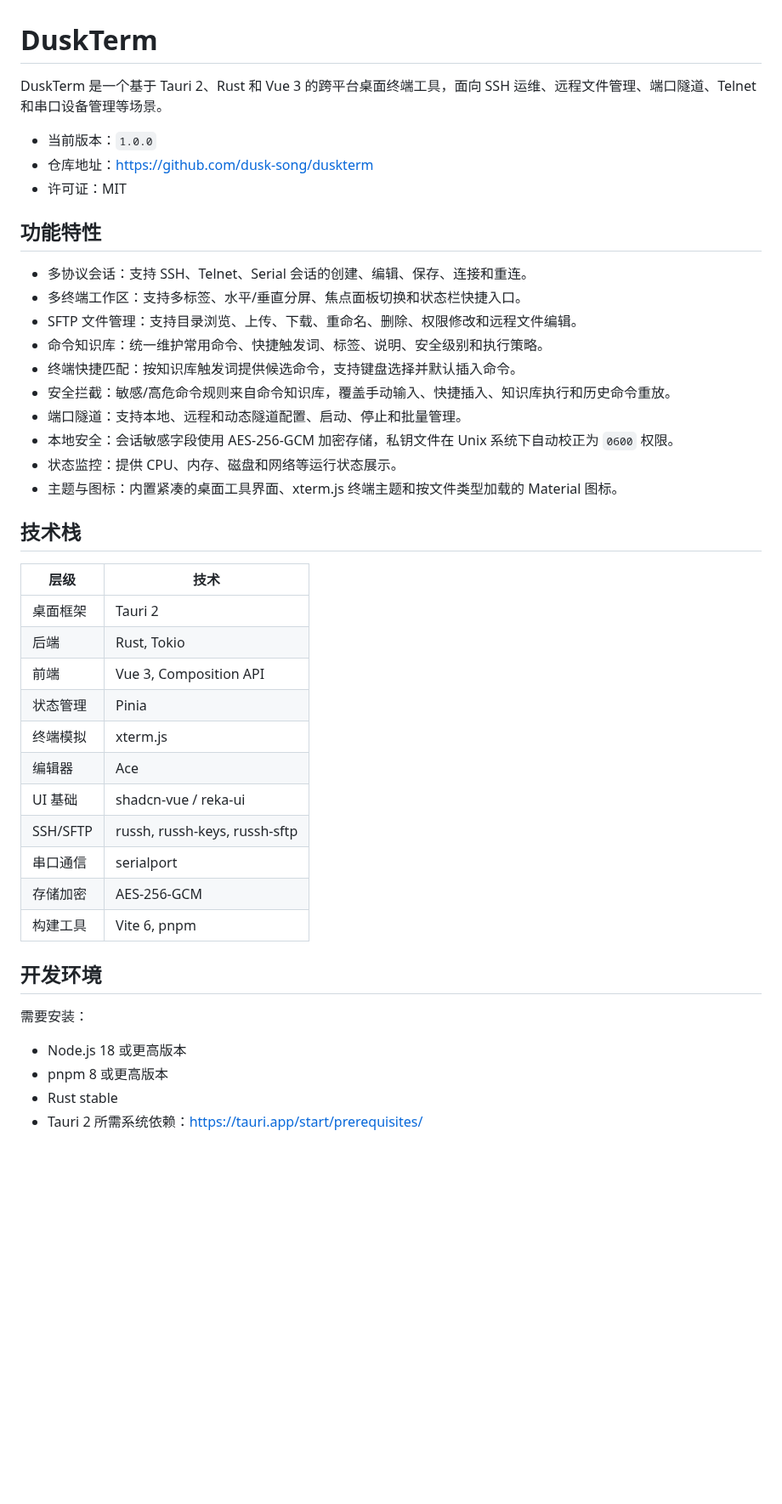
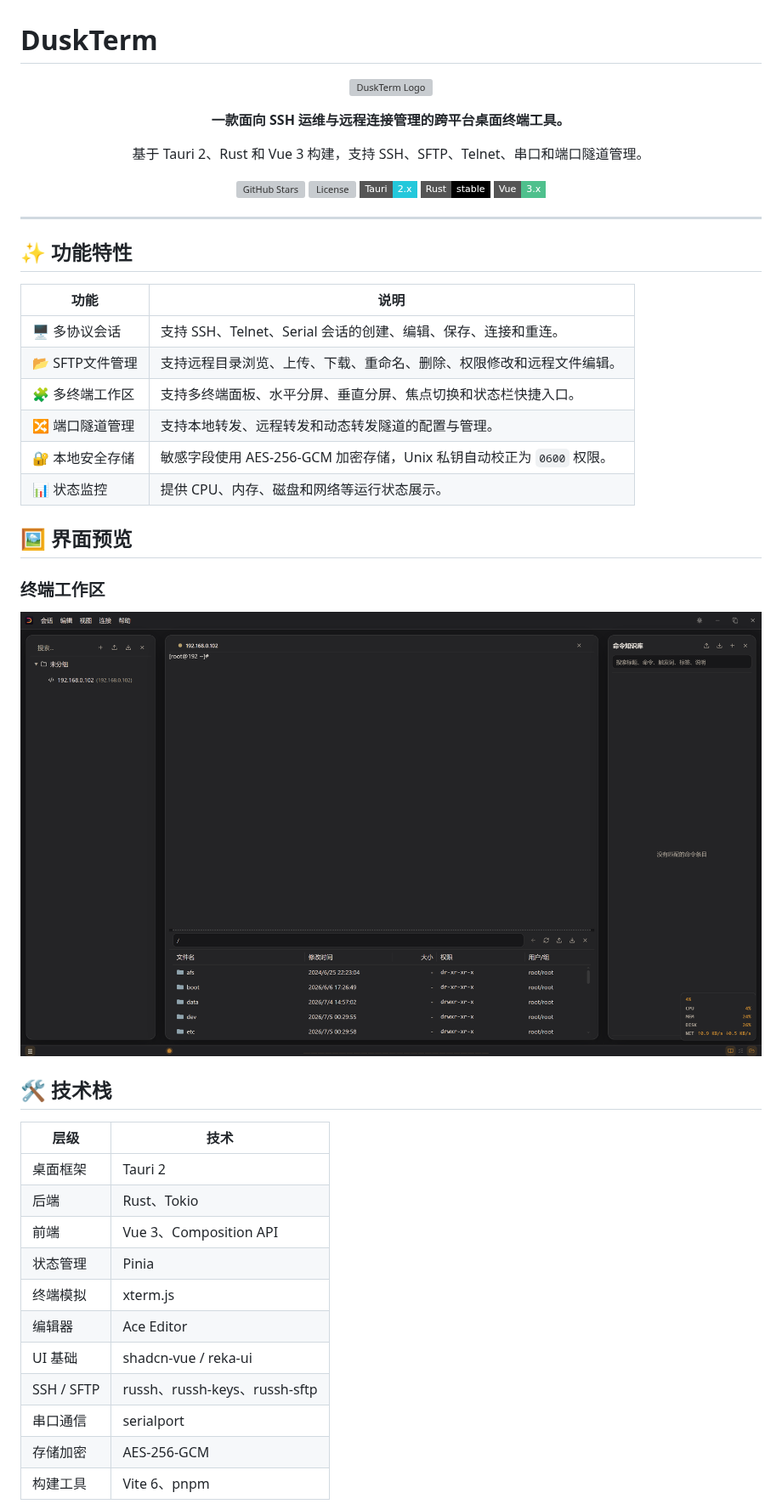
Before and after one commit to dusk-song/duskterm, a Markdown page: README.md, the part around one of its changes. Shown at 85% size. Rendered like a GitHub page; pictures changed too: docs/images/terminal-workspace.png (added); badges without logos; blank space fills up the shorter version; grey boxes are pictures that could not be loaded.

```diff
--- a/README.md
+++ b/README.md
@@ -1,45 +1,60 @@
 # DuskTerm
 
-DuskTerm 是一个基于 Tauri 2、Rust 和 Vue 3 的跨平台桌面终端工具，面向 SSH 运维、远程文件管理、端口隧道、Telnet 和串口设备管理等场景。
+<p align="center">
+  <img src="./docs/images/logo.png" width="120" alt="DuskTerm Logo" />
+</p>
 
-- 当前版本：`1.0.0`
-- 仓库地址：<https://github.com/dusk-song/duskterm>
-- 许可证：MIT
+<p align="center">
+  <strong>一款面向 SSH 运维与远程连接管理的跨平台桌面终端工具。</strong>
+</p>
 
-## 功能特性
+<p align="center">
+  基于 Tauri 2、Rust 和 Vue 3 构建，支持 SSH、SFTP、Telnet、串口和端口隧道管理。
+</p>
 
-- 多协议会话：支持 SSH、Telnet、Serial 会话的创建、编辑、保存、连接和重连。
-- 多终端工作区：支持多标签、水平/垂直分屏、焦点面板切换和状态栏快捷入口。
-- SFTP 文件管理：支持目录浏览、上传、下载、重命名、删除、权限修改和远程文件编辑。
-- 命令知识库：统一维护常用命令、快捷触发词、标签、说明、安全级别和执行策略。
-- 终端快捷匹配：按知识库触发词提供候选命令，支持键盘选择并默认插入命令。
-- 安全拦截：敏感/高危命令规则来自命令知识库，覆盖手动输入、快捷插入、知识库执行和历史命令重放。
-- 端口隧道：支持本地、远程和动态隧道配置、启动、停止和批量管理。
-- 本地安全：会话敏感字段使用 AES-256-GCM 加密存储，私钥文件在 Unix 系统下自动校正为 `0600` 权限。
-- 状态监控：提供 CPU、内存、磁盘和网络等运行状态展示。
-- 主题与图标：内置紧凑的桌面工具界面、xterm.js 终端主题和按文件类型加载的 Material 图标。
+<p align="center">
+  <img src="https://img.shields.io/github/stars/dusk-song/duskterm?style=flat-square" alt="GitHub Stars" />
+  <img src="https://img.shields.io/github/license/dusk-song/duskterm?style=flat-square" alt="License" />
+  <img src="https://img.shields.io/badge/Tauri-2.x-24C8DB?style=flat-square&logo=tauri&logoColor=white" alt="Tauri" />
+  <img src="https://img.shields.io/badge/Rust-stable-000000?style=flat-square&logo=rust&logoColor=white" alt="Rust" />
+  <img src="https://img.shields.io/badge/Vue-3.x-4FC08D?style=flat-square&logo=vuedotjs&logoColor=white" alt="Vue" />
+</p>
 
-## 技术栈
+---
 
-| 层级 | 技术 |
-| --- | --- |
-| 桌面框架 | Tauri 2 |
-| 后端 | Rust, Tokio |
-| 前端 | Vue 3, Composition API |
-| 状态管理 | Pinia |
-| 终端模拟 | xterm.js |
-| 编辑器 | Ace |
-| UI 基础 | shadcn-vue / reka-ui |
-| SSH/SFTP | russh, russh-keys, russh-sftp |
-| 串口通信 | serialport |
-| 存储加密 | AES-256-GCM |
-| 构建工具 | Vite 6, pnpm |
+## ✨ 功能特性
 
-## 开发环境
+| 功能           | 说明                                              |
+| ------------ | ----------------------------------------------- |
+| 🖥️ 多协议会话    | 支持 SSH、Telnet、Serial 会话的创建、编辑、保存、连接和重连。         |
+| 📂 SFTP文件管理 | 支持远程目录浏览、上传、下载、重命名、删除、权限修改和远程文件编辑。              |
+| 🧩 多终端工作区    | 支持多终端面板、水平分屏、垂直分屏、焦点切换和状态栏快捷入口。                 |
+| 🔀 端口隧道管理    | 支持本地转发、远程转发和动态转发隧道的配置与管理。                       |
+| 🔐 本地安全存储    | 敏感字段使用 AES-256-GCM 加密存储，Unix 私钥自动校正为 `0600` 权限。 |
+| 📊 状态监控      | 提供 CPU、内存、磁盘和网络等运行状态展示。                         |
 
-需要安装：
+## 🖼️ 界面预览
 
-- Node.js 18 或更高版本
-- pnpm 8 或更高版本
-- Rust stable
-- Tauri 2 所需系统依赖：<https://tauri.app/start/prerequisites/>
+### 终端工作区
+
+<p align="center">
+  <img src="./docs/images/terminal-workspace.png" alt="DuskTerm Terminal Workspace" width="900" />
+</p>
+
+
+## 🛠️ 技术栈
+
+| 层级            | 技术                          |
+| ------------- | --------------------------- |
+| 桌面框架       | Tauri 2                     |
+| 后端         | Rust、Tokio                  |
+| 前端         | Vue 3、Composition API       |
+| 状态管理      | Pinia                       |
+| 终端模拟       | xterm.js                    |
+| 编辑器        | Ace Editor                  |
+| UI 基础      | shadcn-vue / reka-ui        |
+| SSH / SFTP | russh、russh-keys、russh-sftp |
+| 串口通信       | serialport                  |
+| 存储加密      | AES-256-GCM                 |
+| 构建工具        | Vite 6、pnpm                 |
+
```
Also changed, not shown: other parts of README.md (+34 -52 lines), 1 other file.
